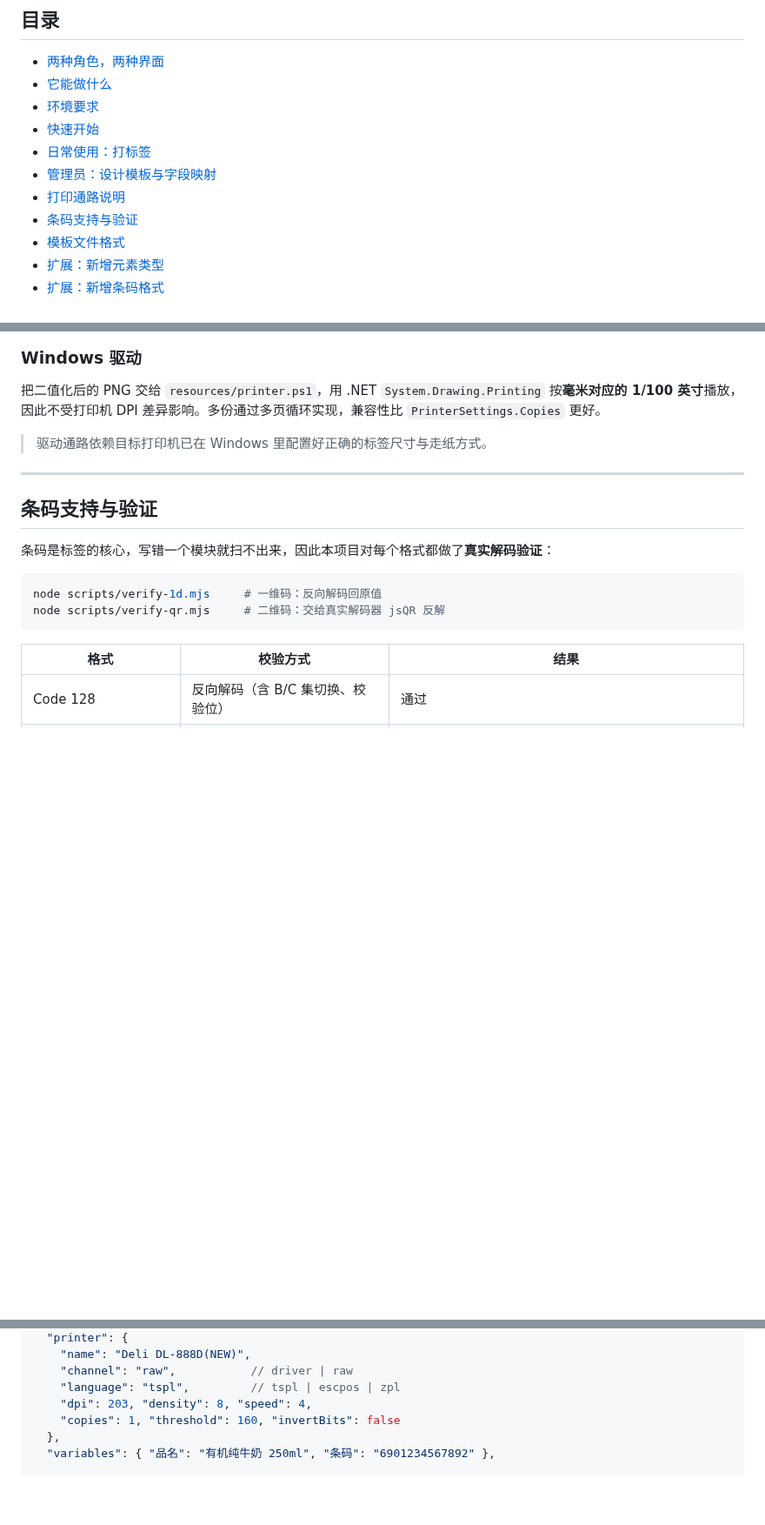
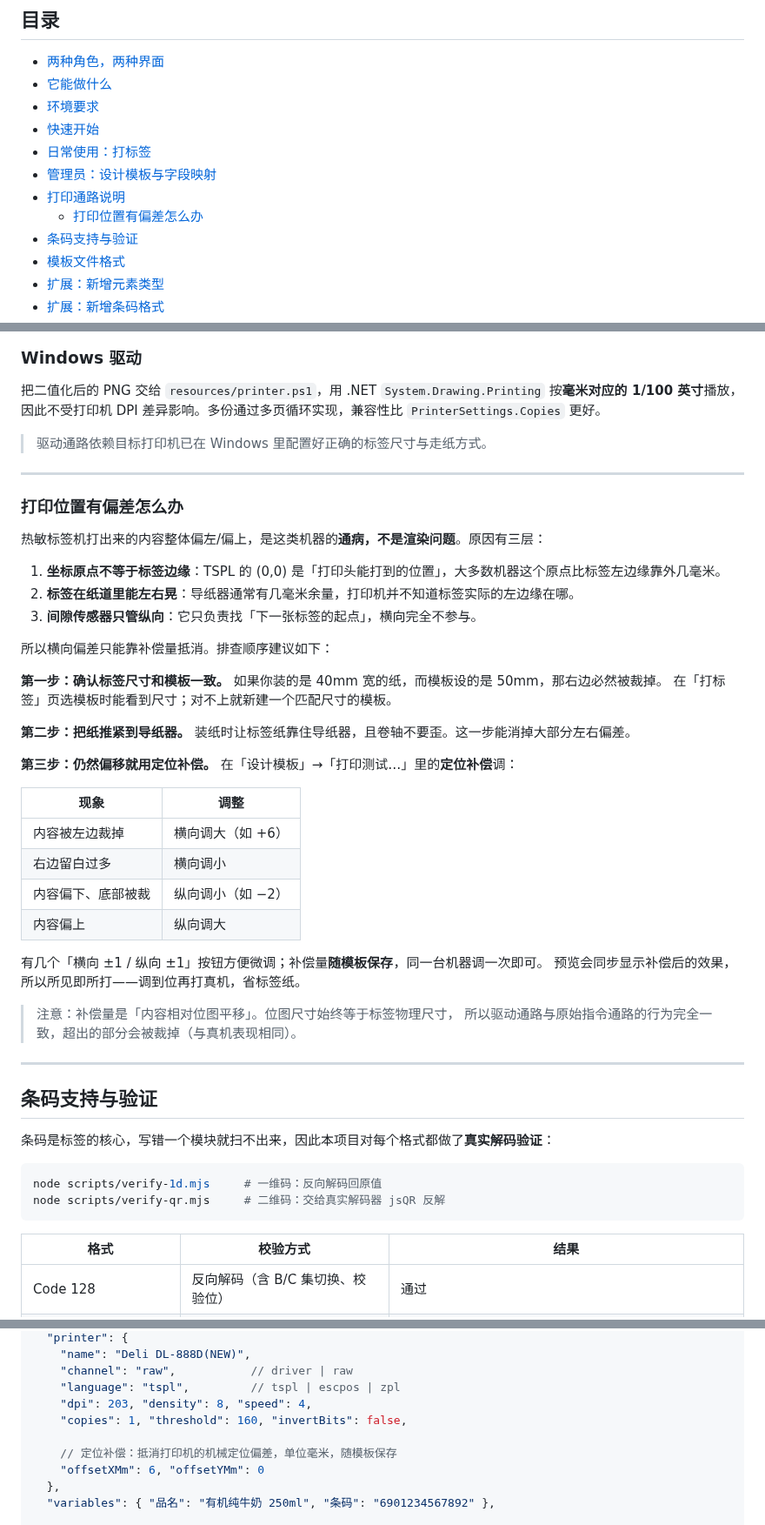
Before and after one commit to xiaochengzina/LabelDesk, a Markdown page: README.md, 3 parts joined by grey strips. Shown at 87% size. GitHub-like rendering; blank space fills up the shorter version.

```diff
--- a/README.md
+++ b/README.md
@@ -36,6 +36,7 @@
 - [日常使用：打标签](#日常使用打标签)
 - [管理员：设计模板与字段映射](#管理员设计模板与字段映射)
 - [打印通路说明](#打印通路说明)
+  - [打印位置有偏差怎么办](#打印位置有偏差怎么办)
 - [条码支持与验证](#条码支持与验证)
 - [模板文件格式](#模板文件格式)
 - [扩展：新增元素类型](#扩展新增元素类型)
@@ -270,6 +271,41 @@ PRINT 1,<份数>
 
 ---
 
+### 打印位置有偏差怎么办
+
+热敏标签机打出来的内容整体偏左/偏上，是这类机器的**通病，不是渲染问题**。原因有三层：
+
+1. **坐标原点不等于标签边缘**：TSPL 的 (0,0) 是「打印头能打到的位置」，大多数机器这个原点比标签左边缘靠外几毫米。
+2. **标签在纸道里能左右晃**：导纸器通常有几毫米余量，打印机并不知道标签实际的左边缘在哪。
+3. **间隙传感器只管纵向**：它只负责找「下一张标签的起点」，横向完全不参与。
+
+所以横向偏差只能靠补偿量抵消。排查顺序建议如下：
+
+**第一步：确认标签尺寸和模板一致。**
+如果你装的是 40mm 宽的纸，而模板设的是 50mm，那右边必然被裁掉。
+在「打标签」页选模板时能看到尺寸；对不上就新建一个匹配尺寸的模板。
+
+**第二步：把纸推紧到导纸器。**
+装纸时让标签纸靠住导纸器，且卷轴不要歪。这一步能消掉大部分左右偏差。
+
+**第三步：仍然偏移就用定位补偿。**
+在「设计模板」→「打印测试…」里的**定位补偿**调：
+
+| 现象 | 调整 |
+| --- | --- |
+| 内容被左边裁掉 | 横向调大（如 +6） |
+| 右边留白过多 | 横向调小 |
+| 内容偏下、底部被裁 | 纵向调小（如 −2） |
+| 内容偏上 | 纵向调大 |
+
+有几个「横向 ±1 / 纵向 ±1」按钮方便微调；补偿量**随模板保存**，同一台机器调一次即可。
+预览会同步显示补偿后的效果，所以所见即所打——调到位再打真机，省标签纸。
+
+> 注意：补偿量是「内容相对位图平移」。位图尺寸始终等于标签物理尺寸，
+> 所以驱动通路与原始指令通路的行为完全一致，超出的部分会被裁掉（与真机表现相同）。
+
+---
+
 ## 条码支持与验证
 
 条码是标签的核心，写错一个模块就扫不出来，因此本项目对每个格式都做了**真实解码验证**：
@@ -344,7 +380,10 @@ node scripts/verify-qr.mjs     # 二维码：交给真实解码器 jsQR 反解
     "channel": "raw",           // driver | raw
     "language": "tspl",         // tspl | escpos | zpl
     "dpi": 203, "density": 8, "speed": 4,
-    "copies": 1, "threshold": 160, "invertBits": false
+    "copies": 1, "threshold": 160, "invertBits": false,
+
+    // 定位补偿：抵消打印机的机械定位偏差，单位毫米，随模板保存
+    "offsetXMm": 6, "offsetYMm": 0
   },
   "variables": { "品名": "有机纯牛奶 250ml", "条码": "6901234567892" },
 
```
Also changed, not shown: docs/preview-笔记本标签-粘贴后.png, docs/preview-笔记本标签-补偿X6Y0.png (added), docs/preview-笔记本标签.png, 5 other files.
